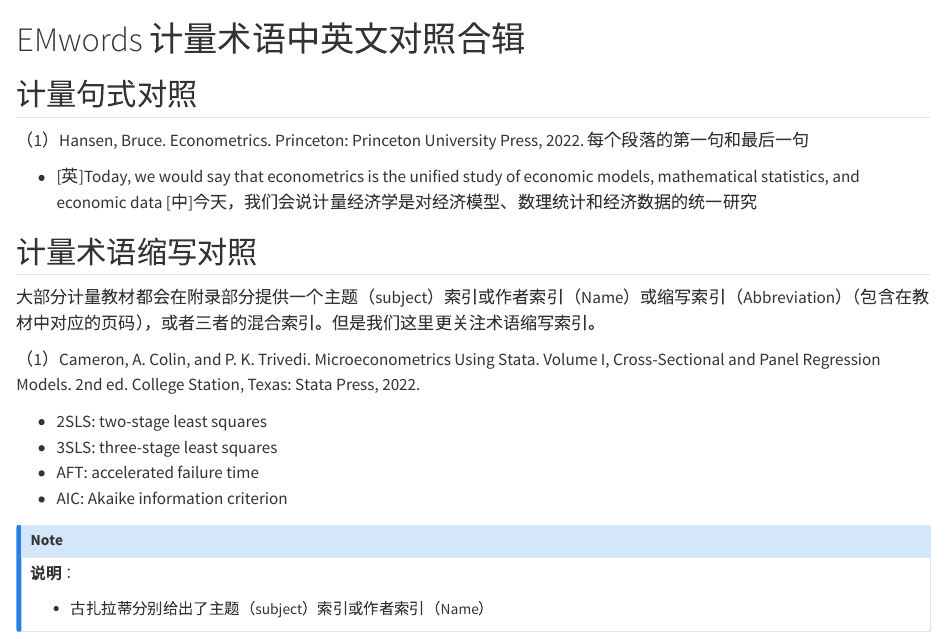
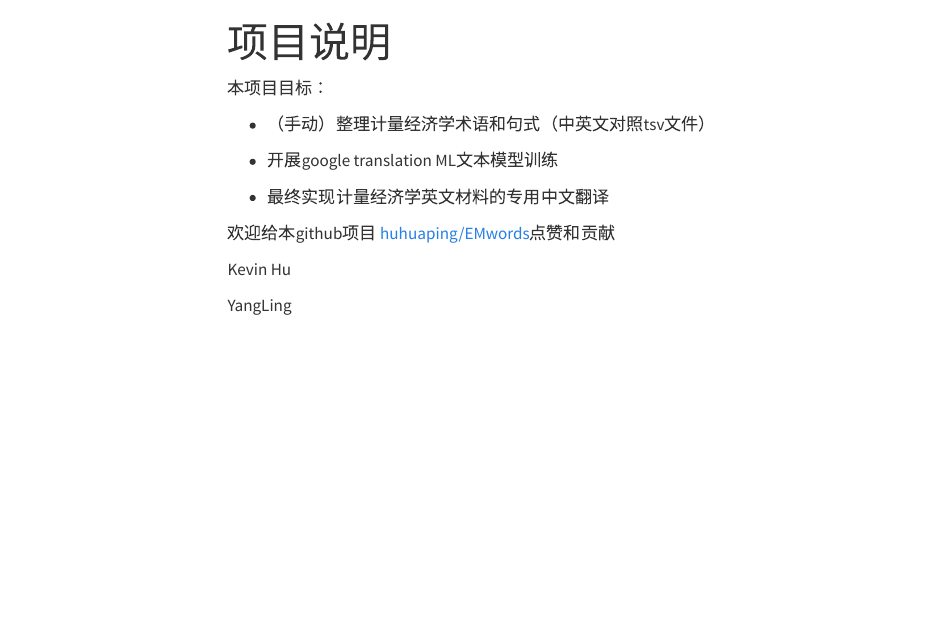
Before and after one commit to huhuaping/EMwords, a Quarto document (index.qmd): the page in a window 1100 px wide, from its top. Rendered offline with R 4.5, knitr and Pandoc in place of Quarto, with nearby package versions; menus at the side of the page are left out.

Commit message:
publish gh-pages

```diff
--- a/_quarto.yml
+++ b/_quarto.yml
@@ -3,7 +3,10 @@ project:
   output-dir: docs
   render:
     - index.qmd
+    - intro.qmd
 
+execute:
+  freeze: auto
 
 website:
   title: "EMwords"
@@ -11,6 +14,8 @@ website:
     left:
       - href: index.qmd
         text: Home
+      - href: intro.qmd
+        text: Intro
 
 format:
   html:
--- a/index.qmd
+++ b/index.qmd
@@ -1,30 +1,18 @@
+---
+title: "项目说明"
+---
 
-# EMwords 计量术语中英文对照合辑
+本项目目标：
 
-## 计量句式对照
+- （手动）整理计量经济学术语和句式（中英文对照tsv文件）
 
-（1）Hansen, Bruce. Econometrics. Princeton: Princeton University Press, 2022. 每个段落的第一句和最后一句
+- 开展google translation ML文本模型训练
 
-- [英]Today, we would say that econometrics is the unified study of economic models, mathematical statistics, and economic data [中]今天，我们会说计量经济学是对经济模型、数理统计和经济数据的统一研究
+- 最终实现计量经济学英文材料的专用中文翻译
 
 
-## 计量术语缩写对照
+欢迎给本github项目 [huhuaping/EMwords](https://github.com/huhuaping/EMwords/)点赞和贡献
 
-大部分计量教材都会在附录部分提供一个主题（subject）索引或作者索引（Name）或缩写索引（Abbreviation）（包含在教材中对应的页码），或者三者的混合索引。但是我们这里更关注术语缩写索引。
+Kevin Hu
 
-（1）Cameron, A. Colin, and P. K. Trivedi. Microeconometrics Using Stata. Volume I, Cross-Sectional and Panel Regression Models. 2nd ed. College Station, Texas: Stata Press, 2022.
-
-- 2SLS: two-stage least squares
-- 3SLS: three-stage least squares
-- AFT: accelerated failure time
-- AIC: Akaike information criterion
-
-
-::: {.callout-note}
-
-**说明**：
-
-- 古扎拉蒂分别给出了主题（subject）索引或作者索引（Name）
-
-
-:::
+YangLing
```
Also changed, not shown: intro.qmd (added, +30 -0 lines), .quarto/idx/index.qmd.json, 2 other files.
